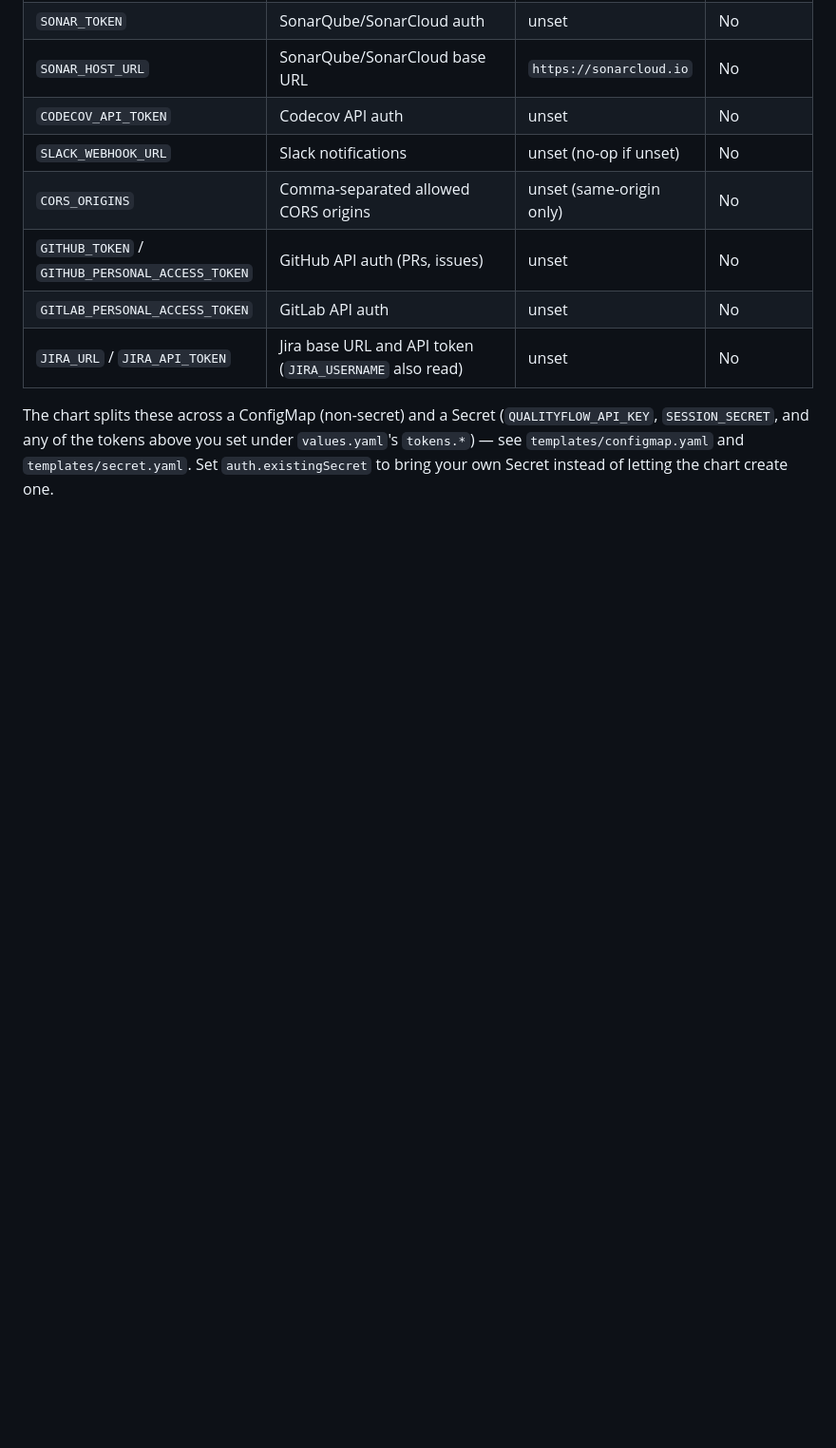
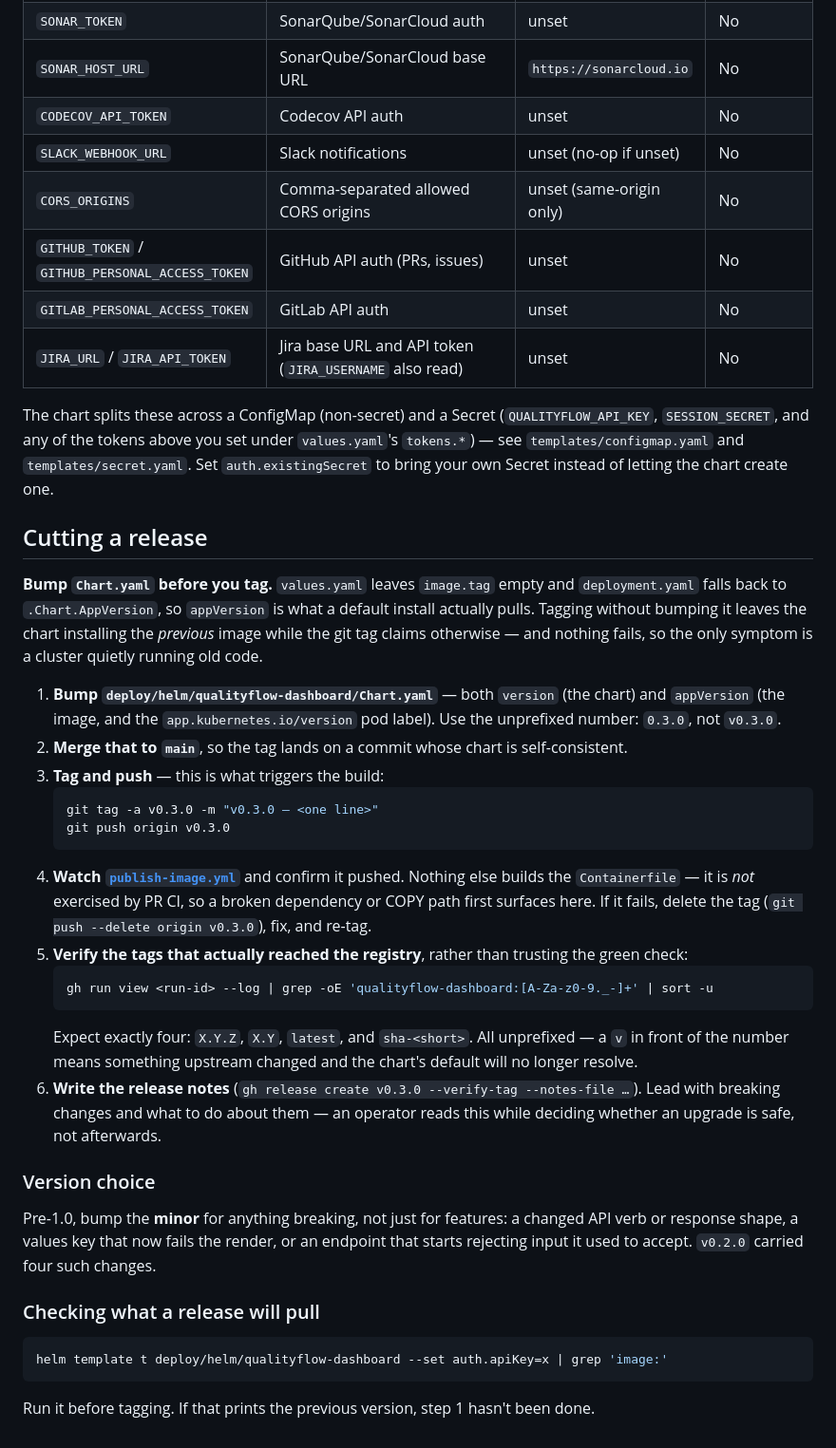
Before and after one commit to redhat-community-ai-tools/qualityflow, a Markdown page: deploy/README.md, the part around the change. Shown at 95% size. Drawn GitHub-style; blank space fills up the shorter version.

Commit message:
docs(deploy): add a release runbook, leading with the trap #30 introduced (#31)
docs(deploy): add a release runbook, leading with the trap #30 introduced

#30 made image.tag default to the chart's appVersion, which removed a drift
source but moved where the version lives. Cutting a release now means bumping
Chart.yaml BEFORE tagging — and if you forget, nothing fails: the chart keeps
installing the previous image while the git tag claims otherwise, and the only
symptom is a cluster quietly running old code. That is exactly the failure
shape this repo has spent several PRs eliminating, so it should not survive as
tribal knowledge.

Added to deploy/README.md rather than a new RELEASE.md — that file already owns
the image, the publish workflow and the tag format, and a release runbook
somewhere else would drift from it.

Covers: bump Chart.yaml (both version and appVersion) and merge before tagging;
tag and push; watch publish-image.yml, noting that nothing else builds the
Containerfile — it is not exercised by PR CI, so a broken dependency or COPY
path first surfaces at release; how to delete and re-tag if it fails; how to
verify the tags that actually reached the registry rather than trusting the
green check; and a pre-tag `helm template | grep image:` that prints the
previous version if step 1 was skipped.

Also documents the pre-1.0 version rule the v0.2.0 release followed — bump the
minor for anything breaking, not just for features — since three of that
release's four breaking changes were not feature work.

Every command was run as written before being documented. The registry-tag grep
was corrected during that check: the regex first published only matched numeric
tags while the surrounding text claimed it would also show `latest` and
`sha-<short>`. Broadened so the command matches the stated expectation, and
verified against the real v0.2.0 run (33188086514), which returns exactly the
four documented tags.

Co-Authored-By: Claude Fable 5 <noreply@anthropic.com>

````diff
--- a/deploy/README.md
+++ b/deploy/README.md
@@ -180,3 +180,50 @@ The chart splits these across a ConfigMap (non-secret) and a Secret (`QUALITYFLO
 `SESSION_SECRET`, and any of the tokens above you set under `values.yaml`'s `tokens.*`) —
 see `templates/configmap.yaml` and `templates/secret.yaml`. Set `auth.existingSecret` to
 bring your own Secret instead of letting the chart create one.
+
+## Cutting a release
+
+**Bump `Chart.yaml` before you tag.** `values.yaml` leaves `image.tag` empty and
+`deployment.yaml` falls back to `.Chart.AppVersion`, so `appVersion` is what a default
+install actually pulls. Tagging without bumping it leaves the chart installing the
+*previous* image while the git tag claims otherwise — and nothing fails, so the only
+symptom is a cluster quietly running old code.
+
+1. **Bump `deploy/helm/qualityflow-dashboard/Chart.yaml`** — both `version` (the chart)
+   and `appVersion` (the image, and the `app.kubernetes.io/version` pod label). Use the
+   unprefixed number: `0.3.0`, not `v0.3.0`.
+2. **Merge that to `main`**, so the tag lands on a commit whose chart is self-consistent.
+3. **Tag and push** — this is what triggers the build:
+   ```bash
+   git tag -a v0.3.0 -m "v0.3.0 — <one line>"
+   git push origin v0.3.0
+   ```
+4. **Watch [`publish-image.yml`](../.github/workflows/publish-image.yml)** and confirm it
+   pushed. Nothing else builds the `Containerfile` — it is *not* exercised by PR CI, so a
+   broken dependency or COPY path first surfaces here. If it fails, delete the tag
+   (`git push --delete origin v0.3.0`), fix, and re-tag.
+5. **Verify the tags that actually reached the registry**, rather than trusting the green
+   check:
+   ```bash
+   gh run view <run-id> --log | grep -oE 'qualityflow-dashboard:[A-Za-z0-9._-]+' | sort -u
+   ```
+   Expect exactly four: `X.Y.Z`, `X.Y`, `latest`, and `sha-<short>`. All unprefixed — a
+   `v` in front of the number means something upstream changed and the chart's default
+   will no longer resolve.
+6. **Write the release notes** (`gh release create v0.3.0 --verify-tag --notes-file …`).
+   Lead with breaking changes and what to do about them — an operator reads this while
+   deciding whether an upgrade is safe, not afterwards.
+
+### Version choice
+
+Pre-1.0, bump the **minor** for anything breaking, not just for features: a changed API
+verb or response shape, a values key that now fails the render, or an endpoint that starts
+rejecting input it used to accept. `v0.2.0` carried four such changes.
+
+### Checking what a release will pull
+
+```bash
+helm template t deploy/helm/qualityflow-dashboard --set auth.apiKey=x | grep 'image:'
+```
+
+Run it before tagging. If that prints the previous version, step 1 hasn't been done.
````
